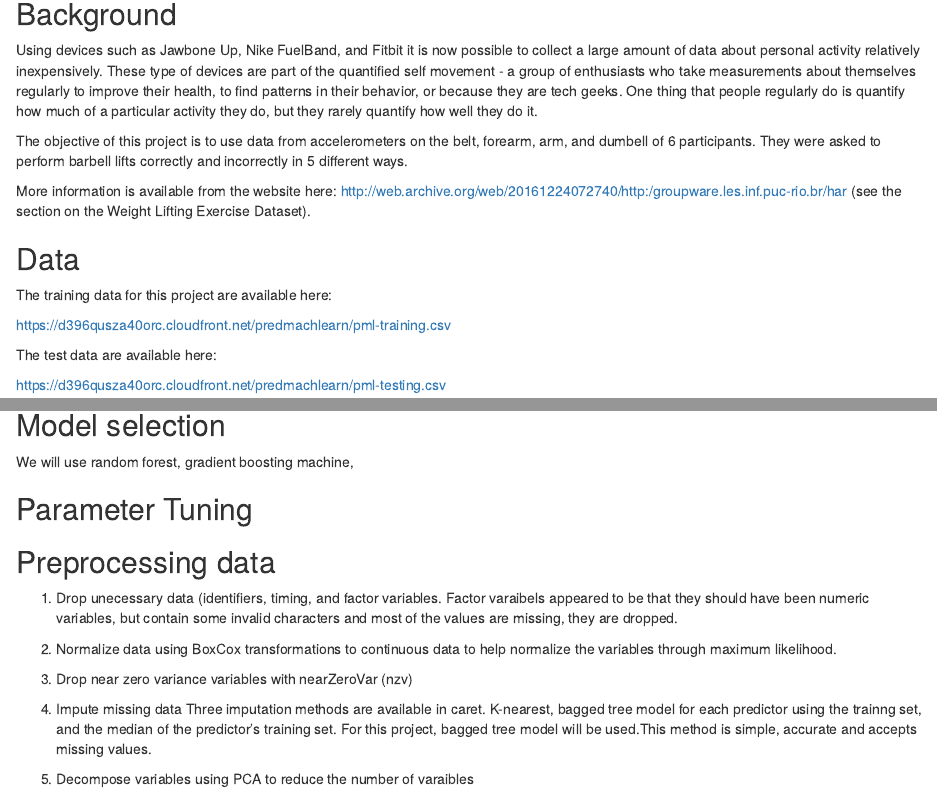
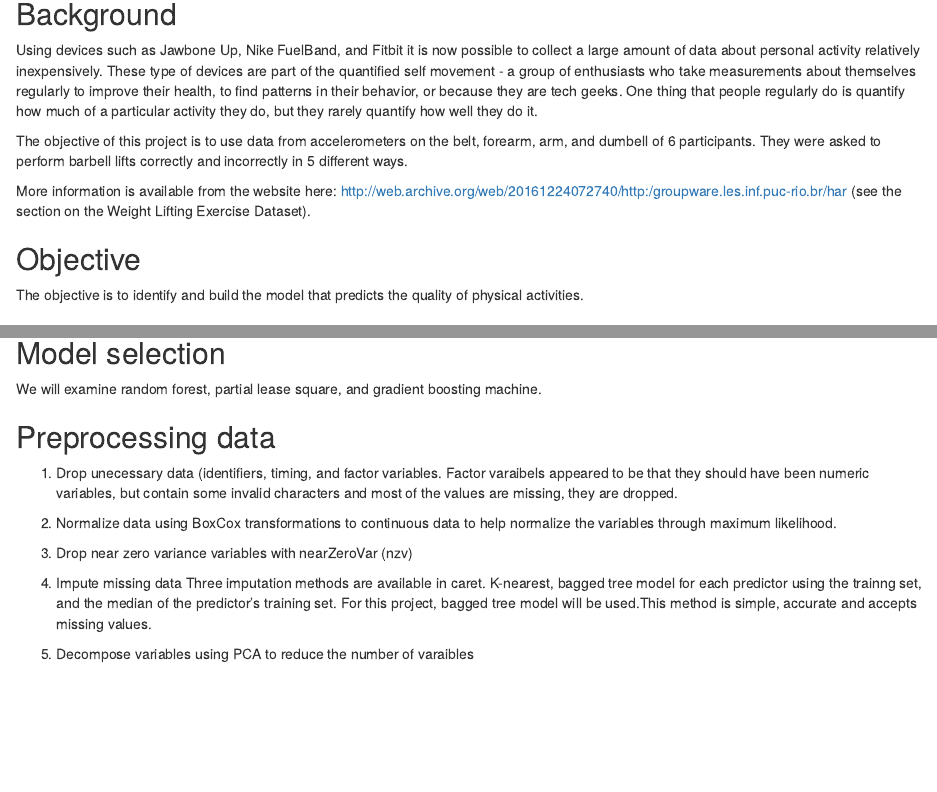
Before and after one commit to stomioka/ML-on-Physical-Activities, an R Markdown document (project prediction.Rmd): the page in a window 1100 px wide, from 140 px down, and a second part further down, joined at a grey line. Rendered offline with R 4.5, knitr and Pandoc, with nearby package versions; some code elsewhere in the file could not run offline.

Commit message:
Add files via upload

````diff
--- a/project prediction.Rmd
+++ b/project prediction.Rmd
@@ -19,6 +19,9 @@
 
 More information is available from the website here: http://web.archive.org/web/20161224072740/http:/groupware.les.inf.puc-rio.br/har (see the section on the Weight Lifting Exercise Dataset).
 
+## Objective
+The objective is to identify and build the model that predicts the quality of physical activities.
+
 ## Data
 
 The training data for this project are available here:
@@ -39,9 +43,6 @@
 ```
 ## Model selection
-We will use random forest, gradient boosting machine,
-
-## Parameter Tuning
-
+We will examine random forest, partial lease square, and gradient boosting machine.
 
 
 ## Preprocessing data
````
Also changed, not shown: project prediction.Rmd (9 more changed lines).
